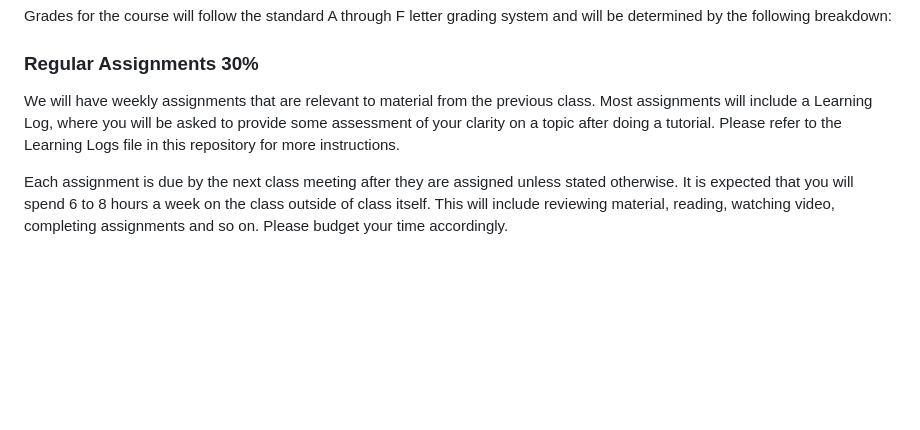
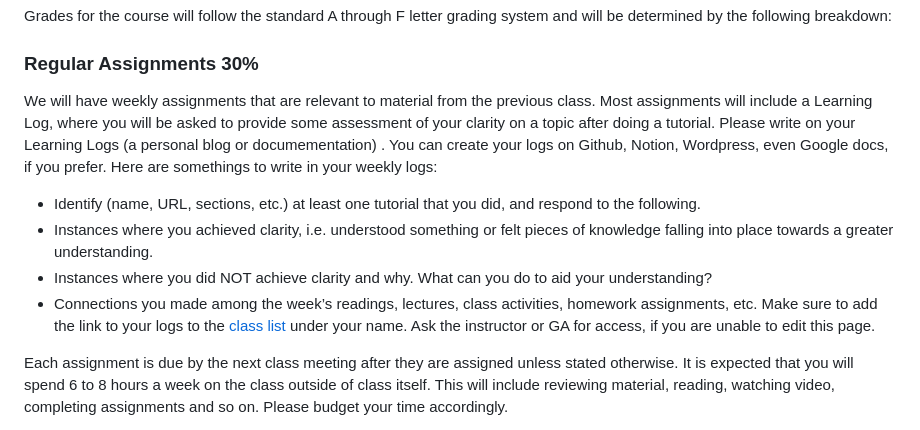
Before and after one commit to lenincompres/ima-front-end-web, a Markdown page: README.md, the part around the change. Rendered like a GitHub page; blank space fills up the shorter version.

Commit message:
Learning Logs

```diff
--- a/README.md
+++ b/README.md
@@ -60,7 +60,12 @@ Grades for the course will follow the standard A through F letter grading system
 
 ### Regular Assignments 30%
 
-We will have weekly assignments that are relevant to material from the previous class. Most assignments will include a Learning Log, where you will be asked to provide some assessment of your clarity on a topic after doing a tutorial. Please refer to the Learning Logs file in this repository for more instructions.
+We will have weekly assignments that are relevant to material from the previous class. Most assignments will include a Learning Log, where you will be asked to provide some assessment of your clarity on a topic after doing a tutorial. Please write on your Learning Logs (a personal blog or documementation) . You can create your logs on Github, Notion, Wordpress, even Google docs, if you prefer. Here are somethings to write in your weekly logs:
+* Identify (name, URL, sections, etc.) at least one tutorial that you did, and respond to the following.
+* Instances where you achieved clarity, i.e. understood something or felt pieces of knowledge falling into place towards a greater understanding.
+* Instances where you did NOT achieve clarity and why. What can you do to aid your understanding?
+* Connections you made among the week’s readings, lectures, class activities, homework assignments, etc.
+Make sure to add the link to your logs to the [class list](https://github.com/lenincompres/ima-front-end-web/wiki) under your name. Ask the instructor or GA for access, if you are unable to edit this page.
 
 Each assignment is due by the next class meeting after they are assigned unless stated otherwise. It is expected that you will spend 6 to 8 hours a week on the class outside of class itself. This will include reviewing material, reading, watching video, completing assignments and so on. Please budget your time accordingly.
 
```
